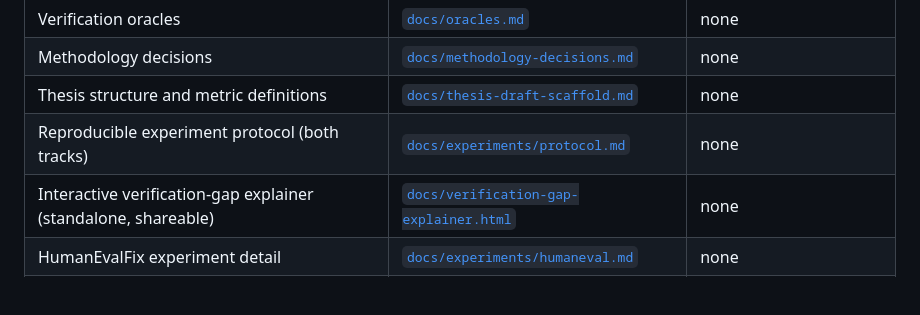
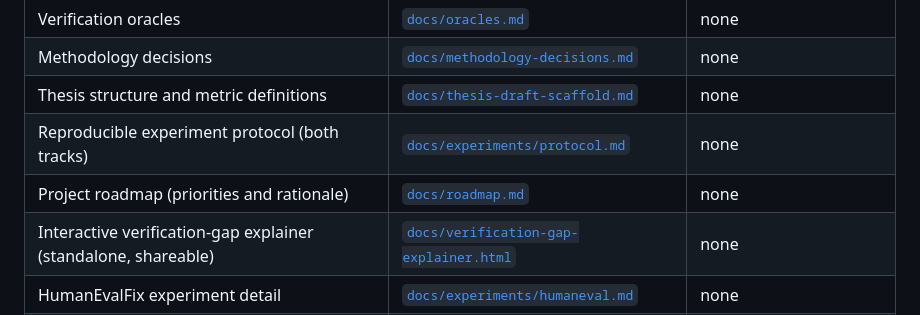
Before and after one commit to assaban/qallm-uva, a Markdown page: README.md, the part around the change. GitHub-like rendering; blank space fills up the shorter version.

```diff
--- a/README.md
+++ b/README.md
@@ -355,6 +355,7 @@ To keep one source of truth, each document owns a domain. When they overlap, the
 | Methodology decisions | [`docs/methodology-decisions.md`](docs/methodology-decisions.md) | none |
 | Thesis structure and metric definitions | [`docs/thesis-draft-scaffold.md`](docs/thesis-draft-scaffold.md) | none |
 | Reproducible experiment protocol (both tracks) | [`docs/experiments/protocol.md`](docs/experiments/protocol.md) | none |
+| Project roadmap (priorities and rationale) | [`docs/roadmap.md`](docs/roadmap.md) | none |
 | Interactive verification-gap explainer (standalone, shareable) | [`docs/verification-gap-explainer.html`](docs/verification-gap-explainer.html) | none |
 | HumanEvalFix experiment detail | [`docs/experiments/humaneval.md`](docs/experiments/humaneval.md) | none |
 | Production deployment (split FE/API, CORS, TLS, ops) | [`docs/deployment.md`](docs/deployment.md) | quickstart only, links out |
```
Also changed, not shown: docs/roadmap.md (added, +122 -0 lines).
